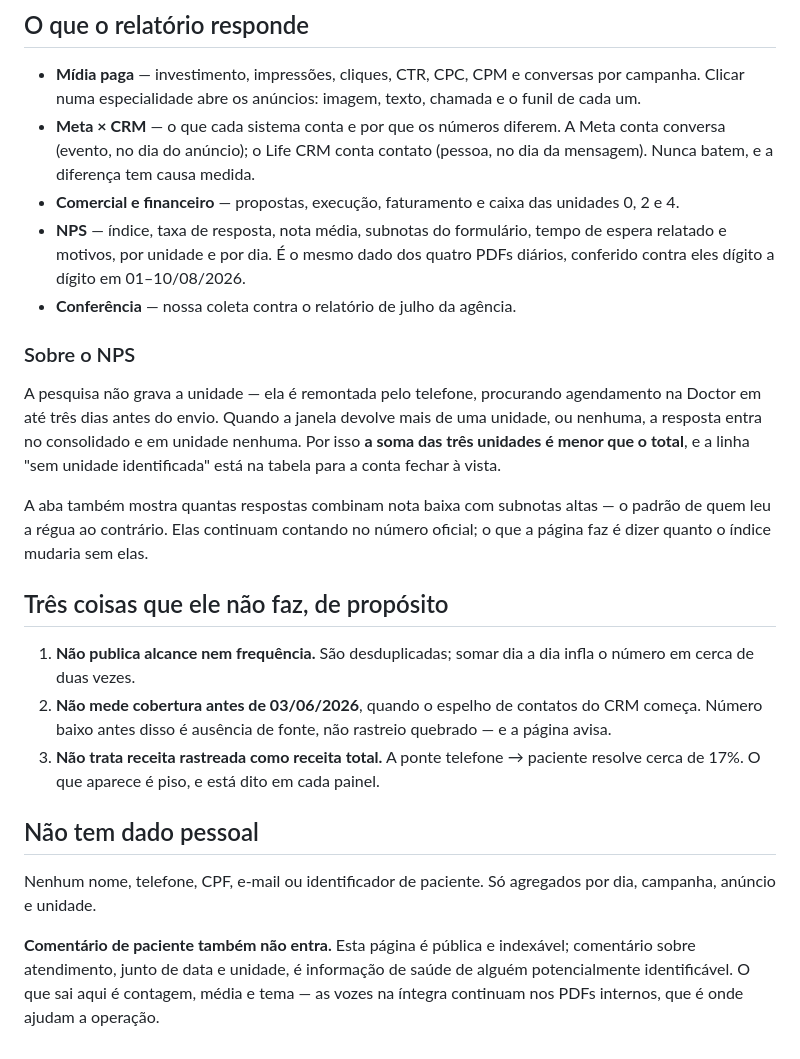
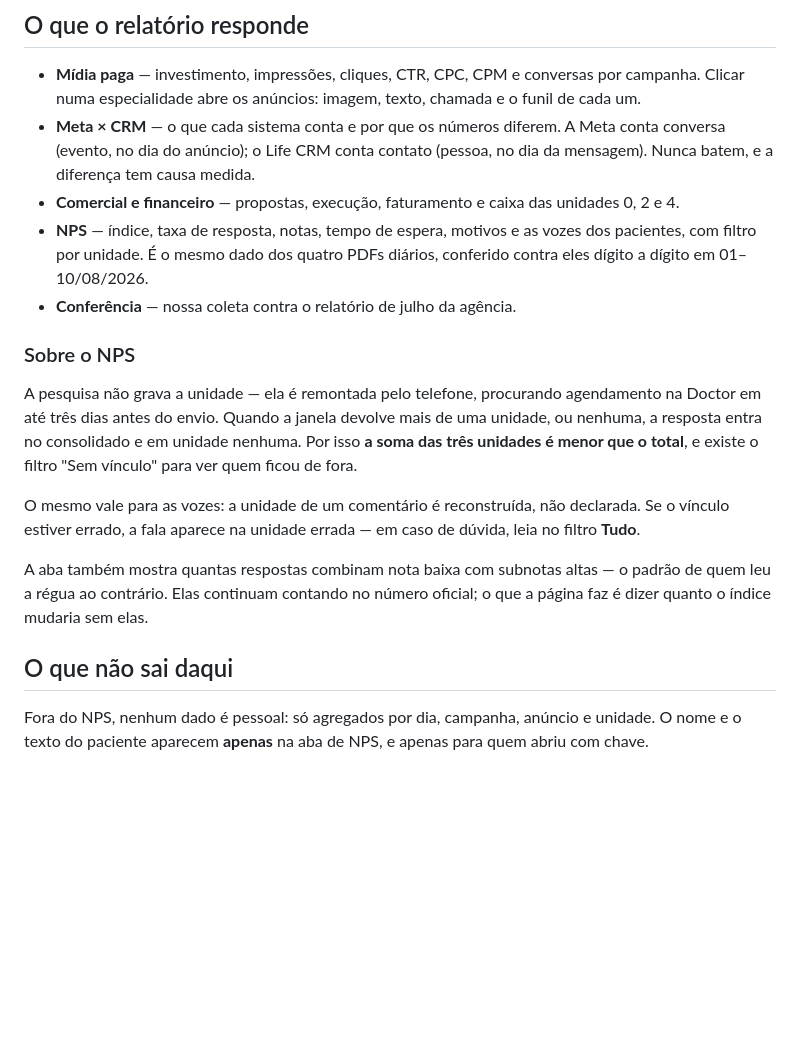
Before and after one commit to henriquesantanasilva29-star/doctor-relatorio, a Markdown page: README.md, the part around one of its changes. Rendered like a GitHub page; blank space fills up the shorter version.

```diff
--- a/README.md
+++ b/README.md
@@ -50,9 +97,9 @@ Supabase como `GITHUB_TOKEN_RELATORIO`.
   no dia da mensagem). Nunca batem, e a diferença tem causa medida.
 - **Comercial e financeiro** — propostas, execução, faturamento e caixa das
   unidades 0, 2 e 4.
-- **NPS** — índice, taxa de resposta, nota média, subnotas do formulário, tempo
-  de espera relatado e motivos, por unidade e por dia. É o mesmo dado dos quatro
-  PDFs diários, conferido contra eles dígito a dígito em 01–10/08/2026.
+- **NPS** — índice, taxa de resposta, notas, tempo de espera, motivos e as vozes
+  dos pacientes, com filtro por unidade. É o mesmo dado dos quatro PDFs diários,
+  conferido contra eles dígito a dígito em 01–10/08/2026.
 - **Conferência** — nossa coleta contra o relatório de julho da agência.
 
 ### Sobre o NPS
@@ -60,29 +107,19 @@ Supabase como `GITHUB_TOKEN_RELATORIO`.
 A pesquisa não grava a unidade — ela é remontada pelo telefone, procurando
 agendamento na Doctor em até três dias antes do envio. Quando a janela devolve
 mais de uma unidade, ou nenhuma, a resposta entra no consolidado e em unidade
-nenhuma. Por isso **a soma das três unidades é menor que o total**, e a linha
-"sem unidade identificada" está na tabela para a conta fechar à vista.
+nenhuma. Por isso **a soma das três unidades é menor que o total**, e existe o
+filtro "Sem vínculo" para ver quem ficou de fora.
+
+O mesmo vale para as vozes: a unidade de um comentário é reconstruída, não
+declarada. Se o vínculo estiver errado, a fala aparece na unidade errada — em
+caso de dúvida, leia no filtro **Tudo**.
 
 A aba também mostra quantas respostas combinam nota baixa com subnotas altas —
 o padrão de quem leu a régua ao contrário. Elas continuam contando no número
 oficial; o que a página faz é dizer quanto o índice mudaria sem elas.
 
-## Três coisas que ele não faz, de propósito
+## O que não sai daqui
 
-1. **Não publica alcance nem frequência.** São desduplicadas; somar dia a dia
-   infla o número em cerca de duas vezes.
-2. **Não mede cobertura antes de 03/06/2026**, quando o espelho de contatos do
-   CRM começa. Número baixo antes disso é ausência de fonte, não rastreio
-   quebrado — e a página avisa.
-3. **Não trata receita rastreada como receita total.** A ponte telefone →
-   paciente resolve cerca de 17%. O que aparece é piso, e está dito em cada painel.
-
-## Não tem dado pessoal
-
-Nenhum nome, telefone, CPF, e-mail ou identificador de paciente. Só agregados
-por dia, campanha, anúncio e unidade.
-
-**Comentário de paciente também não entra.** Esta página é pública e indexável;
-comentário sobre atendimento, junto de data e unidade, é informação de saúde de
-alguém potencialmente identificável. O que sai aqui é contagem, média e tema —
-as vozes na íntegra continuam nos PDFs internos, que é onde ajudam a operação.
+Fora do NPS, nenhum dado é pessoal: só agregados por dia, campanha, anúncio e
+unidade. O nome e o texto do paciente aparecem **apenas** na aba de NPS, e
+apenas para quem abriu com chave.
```
Also changed, not shown: other parts of README.md (+56 -9 lines).
